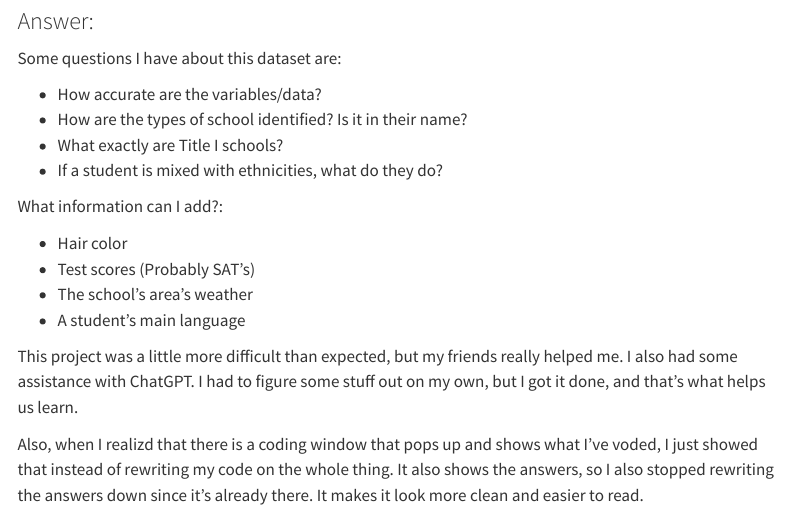
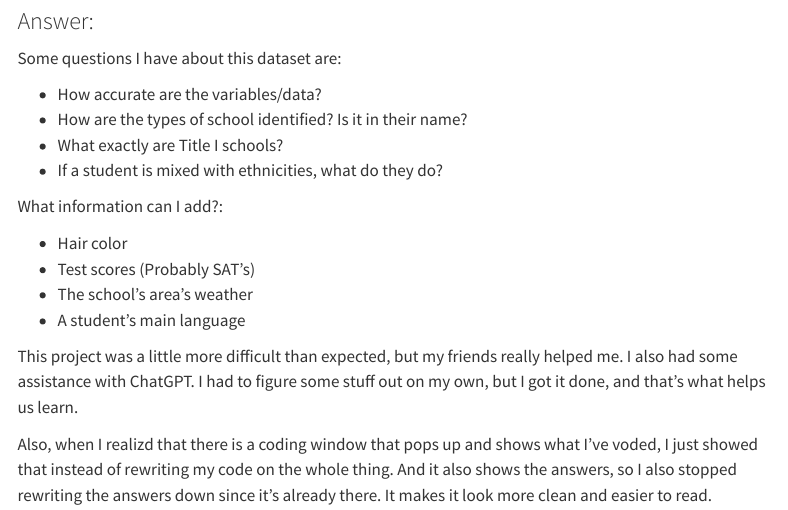
Before and after one commit to ds-uconn/03-ct-schools-marcus2-cloud, a Quarto document (hw3.qmd): the page in a window 1100 px wide, from 9970 px down. Rendered offline with R 4.5, knitr and Pandoc in place of Quarto, with nearby package versions; menus at the side of the page are left out.

Commit message:
ok wait im done now FINAL

```diff
--- a/hw3.qmd
+++ b/hw3.qmd
@@ -369,4 +369,4 @@ What information can I add?:
 
 This project was a little more difficult than expected, but my friends really helped me. I also had some assistance with ChatGPT. I had to figure some stuff out on my own, but I got it done, and that's what helps us learn.
 
-Also, when I realizd that there is a coding window that pops up and shows what I've voded, I just showed that instead of rewriting my code on the whole thing. It also shows the answers, so I also stopped rewriting the answers down since it's already there. It makes it look more clean and easier to read.
+Also, when I realizd that there is a coding window that pops up and shows what I've voded, I just showed that instead of rewriting my code on the whole thing. And it also shows the answers, so I also stopped rewriting the answers down since it's already there. It makes it look more clean and easier to read.
```
